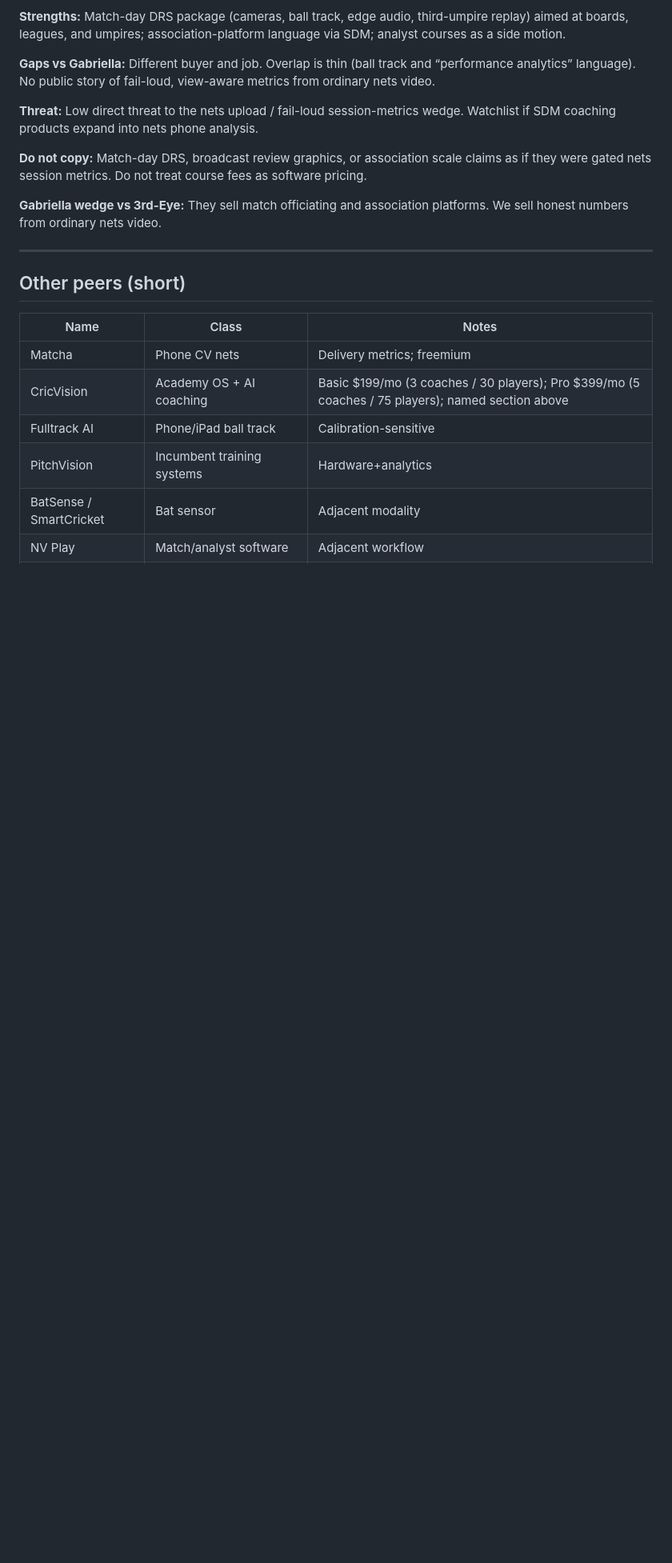
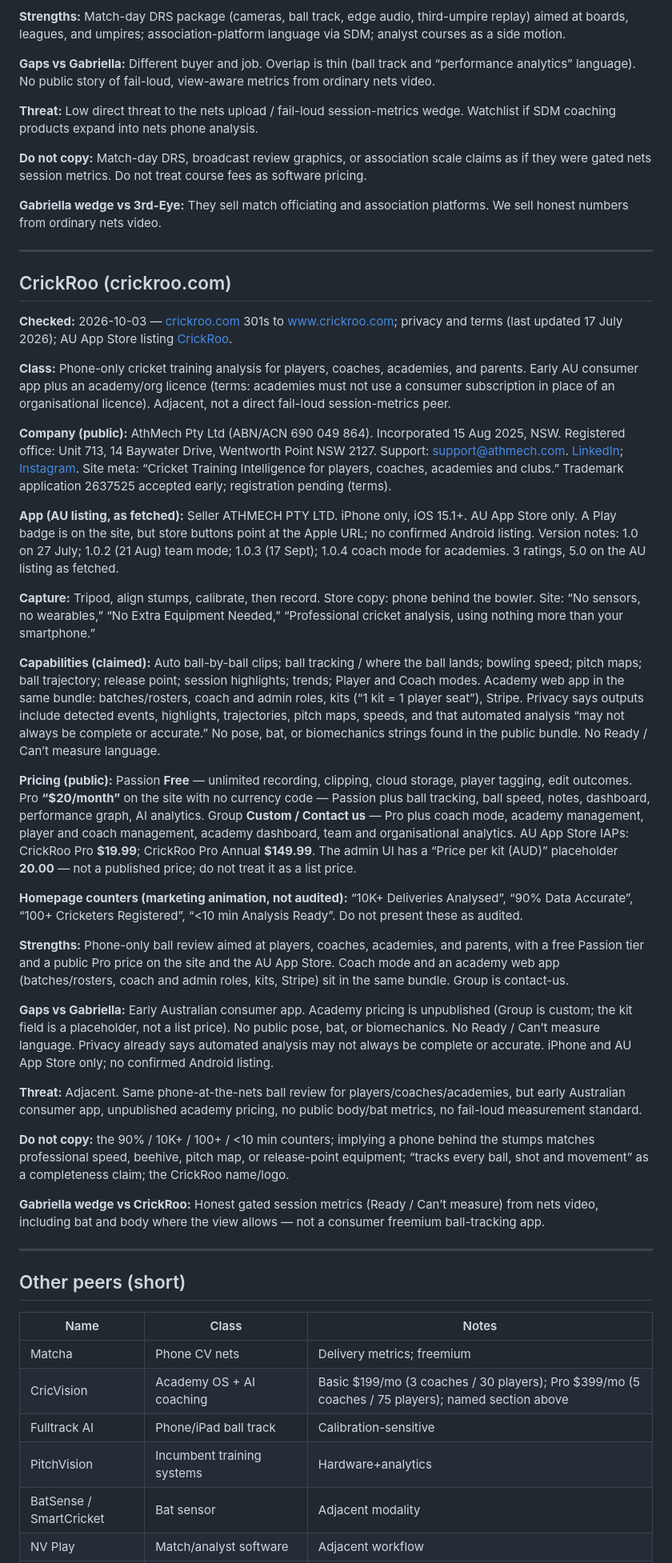
Before and after one commit to ptirupat/gabriella-systems, a Markdown page: docs/competitors.md, the part around one of its changes. Shown at 80% size. Drawn GitHub-style; blank space fills up the shorter version.

Commit message:
Add CrickRoo to the competitor tracker (#40)
Record the public AU phone ball-tracking app as an adjacent peer. Tracker only; no claim-copy or positioning-lock change.

Co-authored-by: Cursor Agent <cursoragent@cursor.com>

```diff
--- a/docs/competitors.md
+++ b/docs/competitors.md
@@ -113,6 +113,36 @@ Last updated: 2026-09-28
 
 ---
 
+## CrickRoo (crickroo.com)
+
+**Checked:** 2026-10-03 — [crickroo.com](https://crickroo.com) 301s to [www.crickroo.com](https://www.crickroo.com); privacy and terms (last updated 17 July 2026); AU App Store listing [CrickRoo](https://apps.apple.com/au/app/crickroo/id6793531807).
+
+**Class:** Phone-only cricket training analysis for players, coaches, academies, and parents. Early AU consumer app plus an academy/org licence (terms: academies must not use a consumer subscription in place of an organisational licence). Adjacent, not a direct fail-loud session-metrics peer.
+
+**Company (public):** AthMech Pty Ltd (ABN/ACN 690 049 864). Incorporated 15 Aug 2025, NSW. Registered office: Unit 713, 14 Baywater Drive, Wentworth Point NSW 2127. Support: support@athmech.com. [LinkedIn](https://www.linkedin.com/company/crickroo/); [Instagram](https://www.instagram.com/crickroo/). Site meta: “Cricket Training Intelligence for players, coaches, academies and clubs.” Trademark application 2637525 accepted early; registration pending (terms).
+
+**App (AU listing, as fetched):** Seller ATHMECH PTY LTD. iPhone only, iOS 15.1+. AU App Store only. A Play badge is on the site, but store buttons point at the Apple URL; no confirmed Android listing. Version notes: 1.0 on 27 July; 1.0.2 (21 Aug) team mode; 1.0.3 (17 Sept); 1.0.4 coach mode for academies. 3 ratings, 5.0 on the AU listing as fetched.
+
+**Capture:** Tripod, align stumps, calibrate, then record. Store copy: phone behind the bowler. Site: “No sensors, no wearables,” “No Extra Equipment Needed,” “Professional cricket analysis, using nothing more than your smartphone.”
+
+**Capabilities (claimed):** Auto ball-by-ball clips; ball tracking / where the ball lands; bowling speed; pitch maps; ball trajectory; release point; session highlights; trends; Player and Coach modes. Academy web app in the same bundle: batches/rosters, coach and admin roles, kits (“1 kit = 1 player seat”), Stripe. Privacy says outputs include detected events, highlights, trajectories, pitch maps, speeds, and that automated analysis “may not always be complete or accurate.” No pose, bat, or biomechanics strings found in the public bundle. No Ready / Can’t measure language.
+
+**Pricing (public):** Passion **Free** — unlimited recording, clipping, cloud storage, player tagging, edit outcomes. Pro **“$20/month”** on the site with no currency code — Passion plus ball tracking, ball speed, notes, dashboard, performance graph, AI analytics. Group **Custom / Contact us** — Pro plus coach mode, academy management, player and coach management, academy dashboard, team and organisational analytics. AU App Store IAPs: CrickRoo Pro **$19.99**; CrickRoo Pro Annual **$149.99**. The admin UI has a “Price per kit (AUD)” placeholder **20.00** — not a published price; do not treat it as a list price.
+
+**Homepage counters (marketing animation, not audited):** “10K+ Deliveries Analysed”, “90% Data Accurate”, “100+ Cricketers Registered”, “<10 min Analysis Ready”. Do not present these as audited.
+
+**Strengths:** Phone-only ball review aimed at players, coaches, academies, and parents, with a free Passion tier and a public Pro price on the site and the AU App Store. Coach mode and an academy web app (batches/rosters, coach and admin roles, kits, Stripe) sit in the same bundle. Group is contact-us.
+
+**Gaps vs Gabriella:** Early Australian consumer app. Academy pricing is unpublished (Group is custom; the kit field is a placeholder, not a list price). No public pose, bat, or biomechanics. No Ready / Can’t measure language. Privacy already says automated analysis may not always be complete or accurate. iPhone and AU App Store only; no confirmed Android listing.
+
+**Threat:** Adjacent. Same phone-at-the-nets ball review for players/coaches/academies, but early Australian consumer app, unpublished academy pricing, no public body/bat metrics, no fail-loud measurement standard.
+
+**Do not copy:** the 90% / 10K+ / 100+ / <10 min counters; implying a phone behind the stumps matches professional speed, beehive, pitch map, or release-point equipment; “tracks every ball, shot and movement” as a completeness claim; the CrickRoo name/logo.
+
+**Gabriella wedge vs CrickRoo:** Honest gated session metrics (Ready / Can’t measure) from nets video, including bat and body where the view allows — not a consumer freemium ball-tracking app.
+
+---
+
 ## Other peers (short)
 
 | Name | Class | Notes |
```
Also changed, not shown: other parts of docs/competitors.md (+3 -1 lines).
